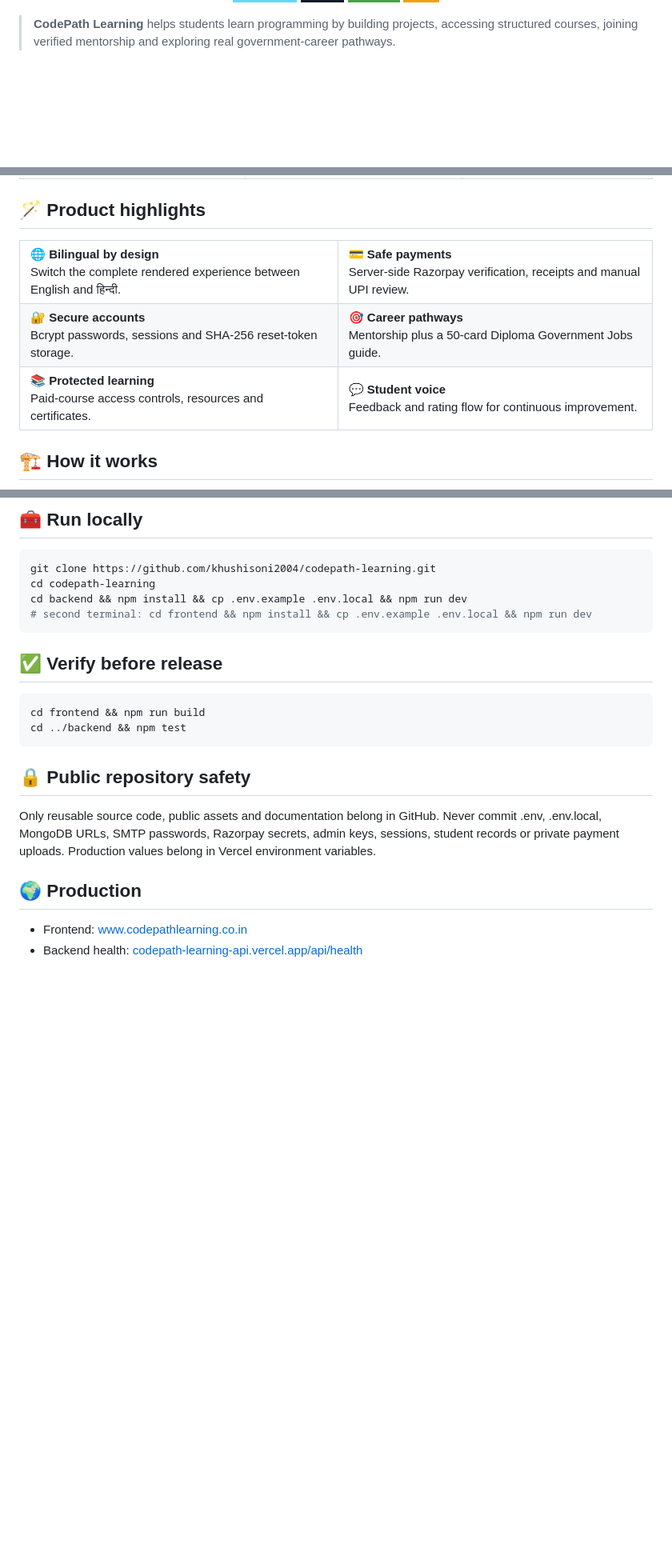
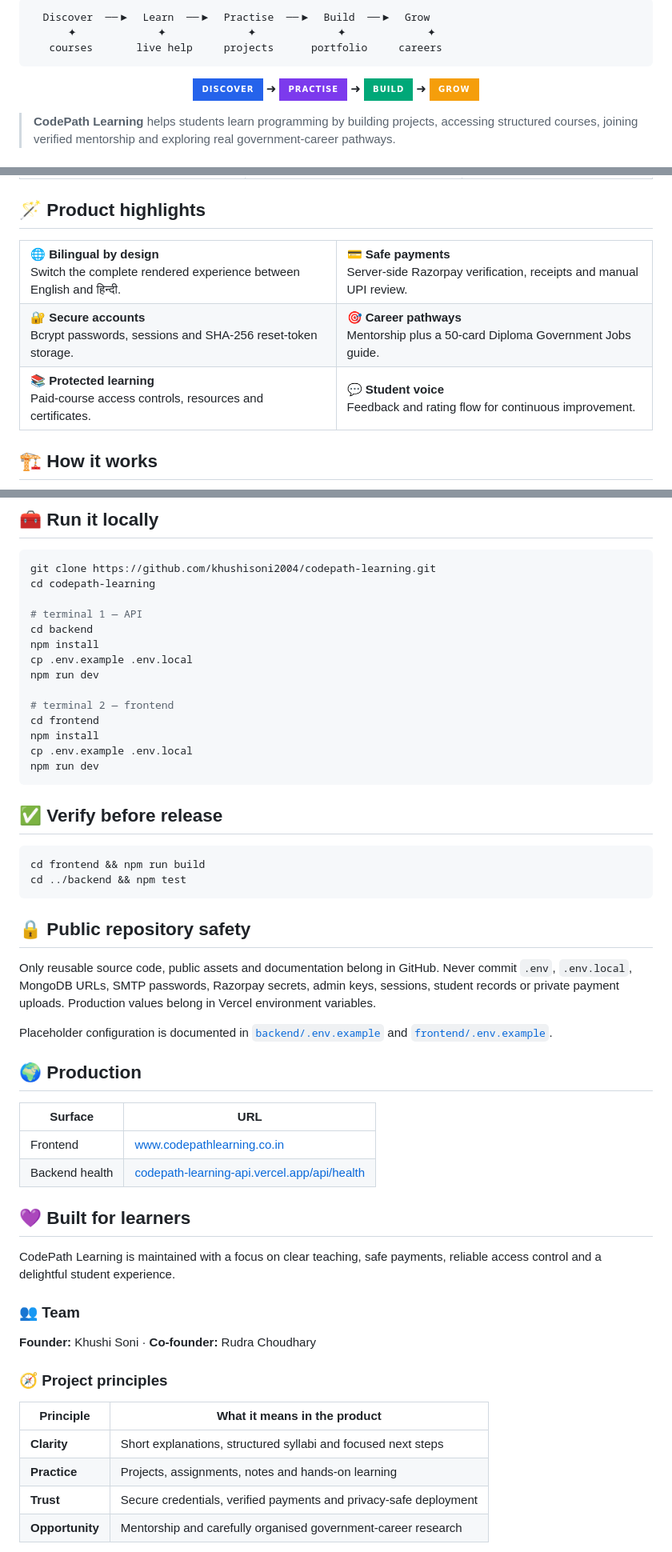
Before and after one commit to khushisoni2004/codepath-learning, a Markdown page: README.md, 3 parts joined by grey strips. Shown at 80% size. Rendered like a GitHub page; badges without logos; blank space fills up the shorter version.

Commit message:
Create animated project README showcase

````diff
--- a/README.md
+++ b/README.md
@@ -17,3 +32,12 @@
+```text
+  Discover  ──▶  Learn  ──▶  Practise  ──▶  Build  ──▶  Grow
+      ✦             ✦             ✦             ✦             ✦
+   courses       live help     projects      portfolio     careers
+```
+
+<div align="center">
+
+![Learning flow](https://img.shields.io/badge/DISCOVER-2563EB?style=for-the-badge&labelColor=111827) ➜ ![Learning flow](https://img.shields.io/badge/PRACTISE-7C3AED?style=for-the-badge&labelColor=111827) ➜ ![Learning flow](https://img.shields.io/badge/BUILD-00A878?style=for-the-badge&labelColor=111827) ➜ ![Learning flow](https://img.shields.io/badge/GROW-F59E0B?style=for-the-badge&labelColor=111827)
 
 </div>
 
@@ -28,9 +52,18 @@
 ## 🪄 Product highlights
 
 <table>
-<tr><td><b>🌐 Bilingual by design</b><br/>Switch the complete rendered experience between English and हिन्दी.</td><td><b>💳 Safe payments</b><br/>Server-side Razorpay verification, receipts and manual UPI review.</td></tr>
-<tr><td><b>🔐 Secure accounts</b><br/>Bcrypt passwords, sessions and SHA-256 reset-token storage.</td><td><b>🎯 Career pathways</b><br/>Mentorship plus a 50-card Diploma Government Jobs guide.</td></tr>
-<tr><td><b>📚 Protected learning</b><br/>Paid-course access controls, resources and certificates.</td><td><b>💬 Student voice</b><br/>Feedback and rating flow for continuous improvement.</td></tr>
+<tr>
+<td width="50%"><b>🌐 Bilingual by design</b><br/>Switch the complete rendered experience between English and हिन्दी.</td>
+<td width="50%"><b>💳 Safe payments</b><br/>Server-side Razorpay verification, receipts and manual UPI review.</td>
+</tr>
+<tr>
+<td><b>🔐 Secure accounts</b><br/>Bcrypt passwords, sessions and SHA-256 reset-token storage.</td>
+<td><b>🎯 Career pathways</b><br/>Mentorship plus a 50-card Diploma Government Jobs guide.</td>
+</tr>
+<tr>
+<td><b>📚 Protected learning</b><br/>Paid-course access controls, resources and certificates.</td>
+<td><b>💬 Student voice</b><br/>Feedback and rating flow for continuous improvement.</td>
+</tr>
 </table>
 
 ## 🏗️ How it works
@@ -48,25 +81,57 @@ flowchart LR
 
-## 🧰 Run locally
+## 🧰 Run it locally
 
-~~~bash
+```bash
 git clone https://github.com/khushisoni2004/codepath-learning.git
 cd codepath-learning
-cd backend && npm install && cp .env.example .env.local && npm run dev
-# second terminal: cd frontend && npm install && cp .env.example .env.local && npm run dev
-~~~
+
+# terminal 1 — API
+cd backend
+npm install
+cp .env.example .env.local
+npm run dev
+
+# terminal 2 — frontend
+cd frontend
+npm install
+cp .env.example .env.local
+npm run dev
+```
 
 ## ✅ Verify before release
 
-~~~bash
+```bash
 cd frontend && npm run build
 cd ../backend && npm test
-~~~
+```
 
 ## 🔒 Public repository safety
 
-Only reusable source code, public assets and documentation belong in GitHub. Never commit .env, .env.local, MongoDB URLs, SMTP passwords, Razorpay secrets, admin keys, sessions, student records or private payment uploads. Production values belong in Vercel environment variables.
+Only reusable source code, public assets and documentation belong in GitHub. Never commit `.env`, `.env.local`, MongoDB URLs, SMTP passwords, Razorpay secrets, admin keys, sessions, student records or private payment uploads. Production values belong in Vercel environment variables.
+
+Placeholder configuration is documented in [`backend/.env.example`](backend/.env.example) and [`frontend/.env.example`](frontend/.env.example).
 
 ## 🌍 Production
 
-- Frontend: [www.codepathlearning.co.in](https://www.codepathlearning.co.in)
-- Backend health: [codepath-learning-api.vercel.app/api/health](https://codepath-learning-api.vercel.app/api/health)
+| Surface | URL |
+|---|---|
+| Frontend | [www.codepathlearning.co.in](https://www.codepathlearning.co.in) |
+| Backend health | [codepath-learning-api.vercel.app/api/health](https://codepath-learning-api.vercel.app/api/health) |
+
+## 💜 Built for learners
+
+CodePath Learning is maintained with a focus on clear teaching, safe payments, reliable access control and a delightful student experience.
+
+### 👥 Team
+
+**Founder:** Khushi Soni  ·  **Co-founder:** Rudra Choudhary
+
+### 🧭 Project principles
+
+| Principle | What it means in the product |
+|---|---|
+| **Clarity** | Short explanations, structured syllabi and focused next steps |
+| **Practice** | Projects, assignments, notes and hands-on learning |
+| **Trust** | Secure credentials, verified payments and privacy-safe deployment |
+| **Opportunity** | Mentorship and carefully organised government-career research |
+
````
Also changed, not shown: other parts of README.md (+22 -2 lines).
